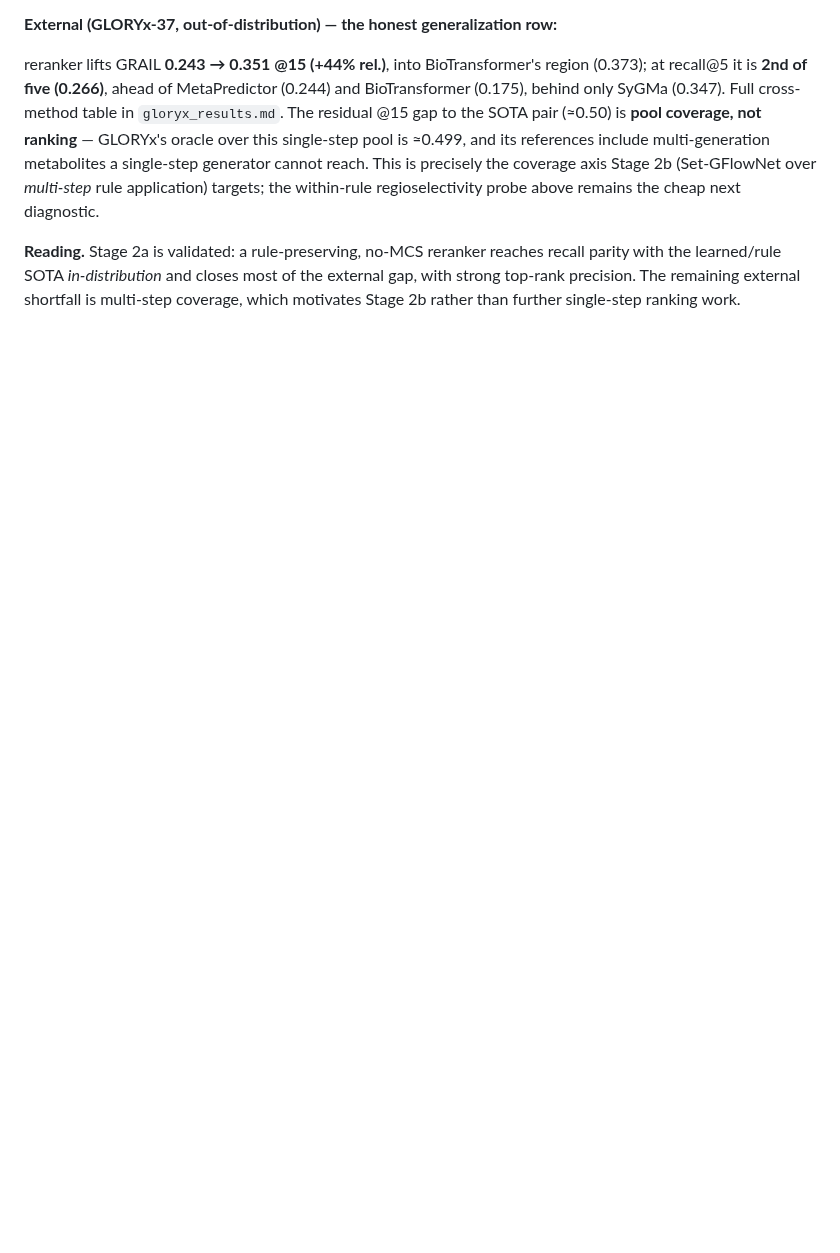
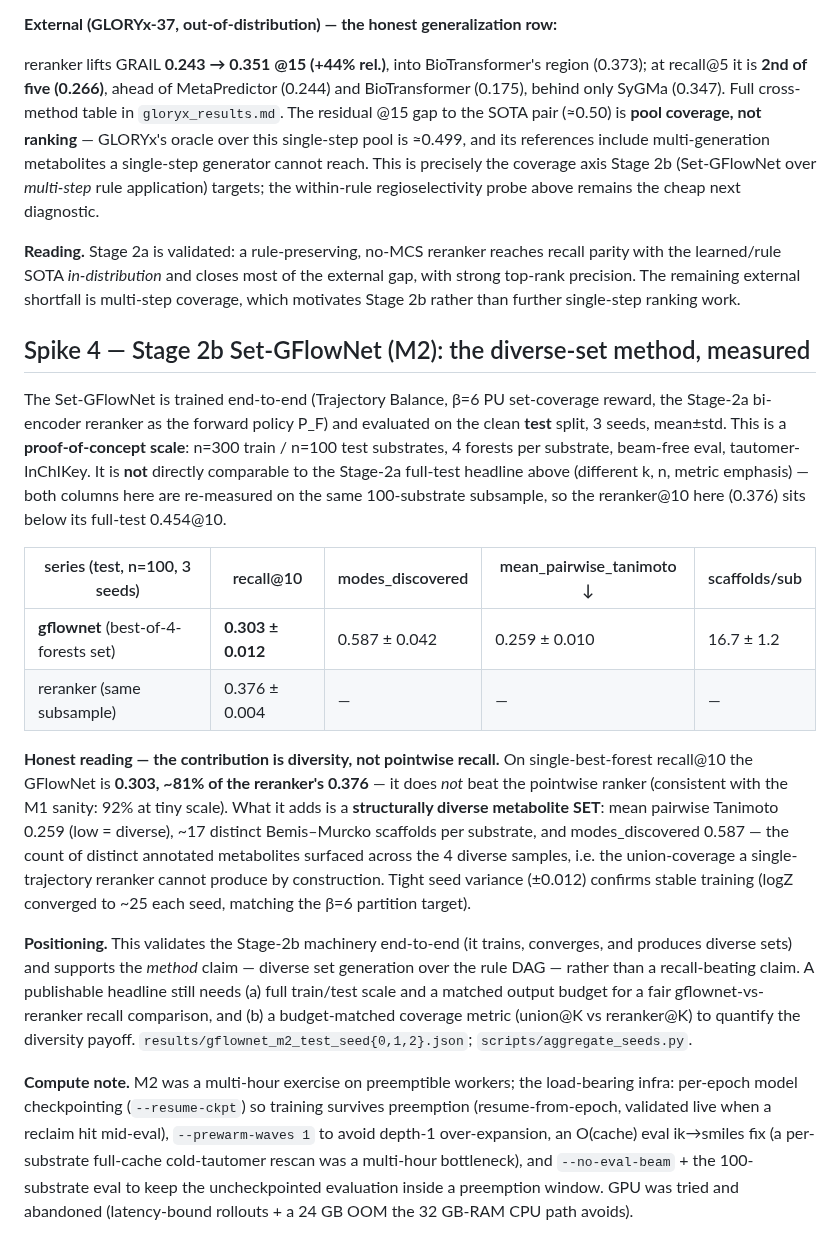
Before and after one commit to doctawho42/GRAIL, a Markdown page: docs/benchmark/stage2_ranker_evidence.md, the part around the change. Drawn GitHub-style; blank space fills up the shorter version.

Commit message:
docs(stage2b): ingest M2 Set-GFlowNet 3-seed headline (diverse-set method, not recall-beating)
3-seed mean±std on clean test (n=300 train / 100 test, 4 samples, beam-free, tautomer-IK):
gflownet recall@10 0.303±0.012 vs same-subsample reranker 0.376±0.004 -- the GFlowNet does
NOT beat pointwise recall (~81% of reranker, consistent with M1's 92% at tiny scale). The
contribution is diverse-set generation: mean_pairwise_tanimoto 0.259±0.010, ~17 scaffolds/
substrate, modes_discovered 0.587±0.042. Honest PoC-scale caveats + compute-infra notes in
stage2_ranker_evidence.md Spike 4; cross-ref pointer in gloryx_results.md.

```diff
--- a/docs/benchmark/stage2_ranker_evidence.md
+++ b/docs/benchmark/stage2_ranker_evidence.md
@@ -148,3 +148,40 @@ targets; the within-rule regioselectivity probe above remains the cheap next dia
 learned/rule SOTA *in-distribution* and closes most of the external gap, with strong top-rank
 precision. The remaining external shortfall is multi-step coverage, which motivates Stage 2b rather
 than further single-step ranking work.
+
+## Spike 4 — Stage 2b Set-GFlowNet (M2): the diverse-set method, measured
+
+The Set-GFlowNet is trained end-to-end (Trajectory Balance, β=6 PU set-coverage reward, the Stage-2a
+bi-encoder reranker as the forward policy P_F) and evaluated on the clean **test** split, 3 seeds,
+mean±std. This is a **proof-of-concept scale**: n=300 train / n=100 test substrates, 4 forests per
+substrate, beam-free eval, tautomer-InChIKey. It is **not** directly comparable to the Stage-2a
+full-test headline above (different k, n, metric emphasis) — both columns here are re-measured on the
+same 100-substrate subsample, so the reranker@10 here (0.376) sits below its full-test 0.454@10.
+
+| series (test, n=100, 3 seeds) | recall@10 | modes_discovered | mean_pairwise_tanimoto ↓ | scaffolds/sub |
+|---|---|---|---|---|
+| **gflownet** (best-of-4-forests set) | **0.303 ± 0.012** | 0.587 ± 0.042 | 0.259 ± 0.010 | 16.7 ± 1.2 |
+| reranker (same subsample) | 0.376 ± 0.004 | — | — | — |
+
+**Honest reading — the contribution is diversity, not pointwise recall.** On single-best-forest
+recall@10 the GFlowNet is **0.303, ~81% of the reranker's 0.376** — it does *not* beat the pointwise
+ranker (consistent with the M1 sanity: 92% at tiny scale). What it adds is a **structurally diverse
+metabolite SET**: mean pairwise Tanimoto 0.259 (low = diverse), ~17 distinct Bemis–Murcko scaffolds
+per substrate, and modes_discovered 0.587 — the count of distinct annotated metabolites surfaced
+across the 4 diverse samples, i.e. the union-coverage a single-trajectory reranker cannot produce by
+construction. Tight seed variance (±0.012) confirms stable training (logZ converged to ~25 each seed,
+matching the β=6 partition target).
+
+**Positioning.** This validates the Stage-2b machinery end-to-end (it trains, converges, and produces
+diverse sets) and supports the *method* claim — diverse set generation over the rule DAG — rather than
+a recall-beating claim. A publishable headline still needs (a) full train/test scale and a matched
+output budget for a fair gflownet-vs-reranker recall comparison, and (b) a budget-matched coverage
+metric (union@K vs reranker@K) to quantify the diversity payoff.
+`results/gflownet_m2_test_seed{0,1,2}.json`; `scripts/aggregate_seeds.py`.
+
+**Compute note.** M2 was a multi-hour exercise on preemptible workers; the load-bearing infra: per-epoch
+model checkpointing (`--resume-ckpt`) so training survives preemption (resume-from-epoch, validated live
+when a reclaim hit mid-eval), `--prewarm-waves 1` to avoid depth-1 over-expansion, an O(cache) eval
+ik→smiles fix (a per-substrate full-cache cold-tautomer rescan was a multi-hour bottleneck), and
+`--no-eval-beam` + the 100-substrate eval to keep the uncheckpointed evaluation inside a preemption
+window. GPU was tried and abandoned (latency-bound rollouts + a 24 GB OOM the 32 GB-RAM CPU path avoids).
```
Also changed, not shown: docs/benchmark/gloryx_results.md (+7 -0 lines).
